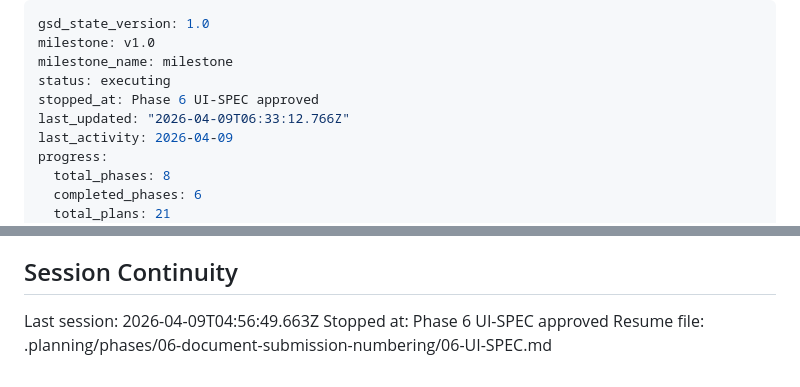
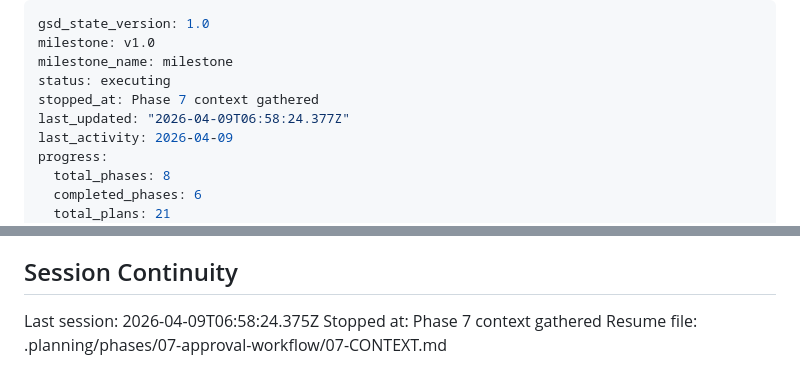
Before and after one commit to wildbear94/MiceSign, a Markdown page: .planning/STATE.md, 2 parts joined by grey strips. GitHub-like rendering.

Commit message:
docs(state): record phase 7 context session

```diff
--- a/.planning/STATE.md
+++ b/.planning/STATE.md
@@ -3,8 +3,8 @@ gsd_state_version: 1.0
 milestone: v1.0
 milestone_name: milestone
 status: executing
-stopped_at: Phase 6 UI-SPEC approved
-last_updated: "2026-04-09T06:33:12.766Z"
+stopped_at: Phase 7 context gathered
+last_updated: "2026-04-09T06:58:24.377Z"
 last_activity: 2026-04-09
 progress:
   total_phases: 8
@@ -125,6 +125,6 @@ None yet.
 
 ## Session Continuity
 
-Last session: 2026-04-09T04:56:49.663Z
-Stopped at: Phase 6 UI-SPEC approved
-Resume file: .planning/phases/06-document-submission-numbering/06-UI-SPEC.md
+Last session: 2026-04-09T06:58:24.375Z
+Stopped at: Phase 7 context gathered
+Resume file: .planning/phases/07-approval-workflow/07-CONTEXT.md
```
